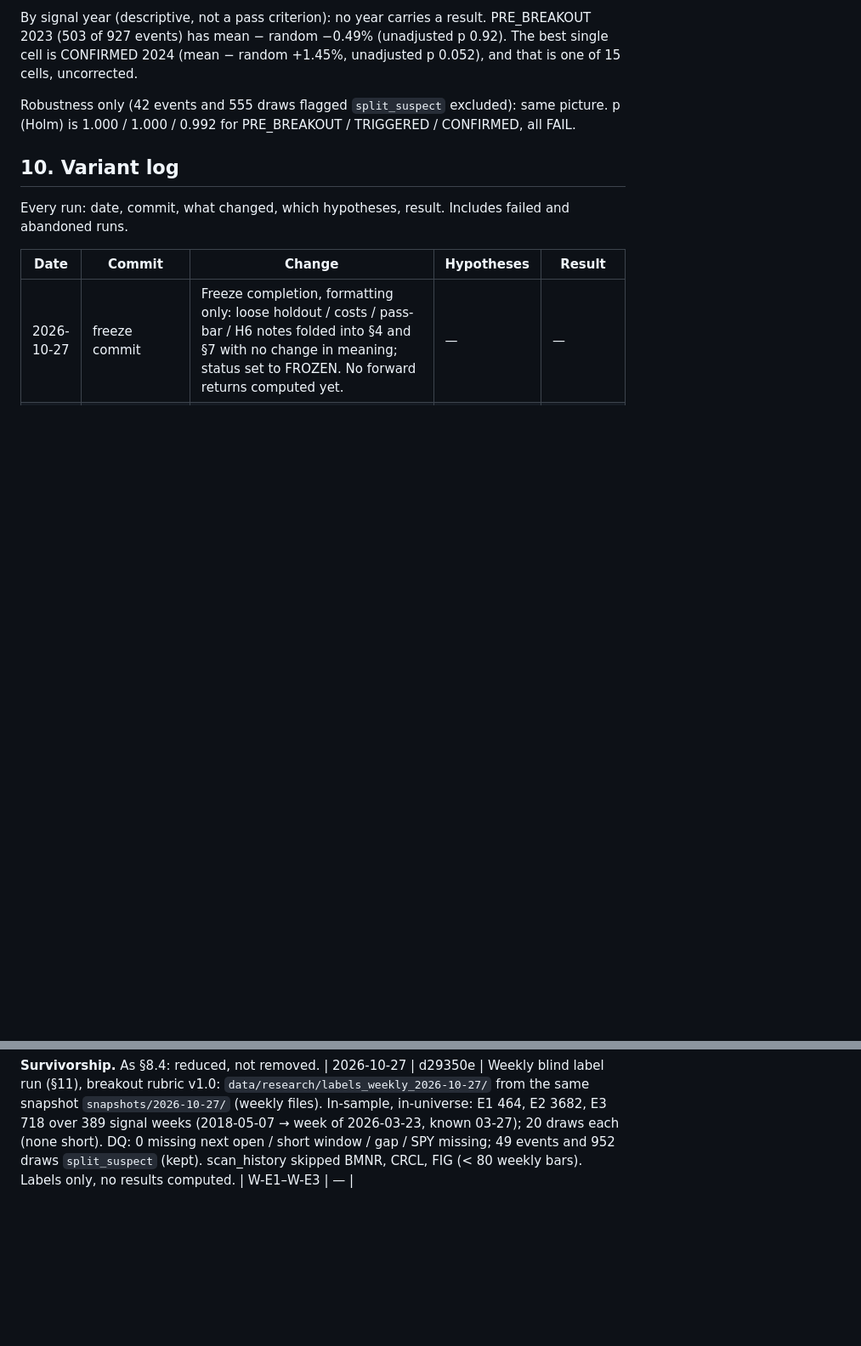
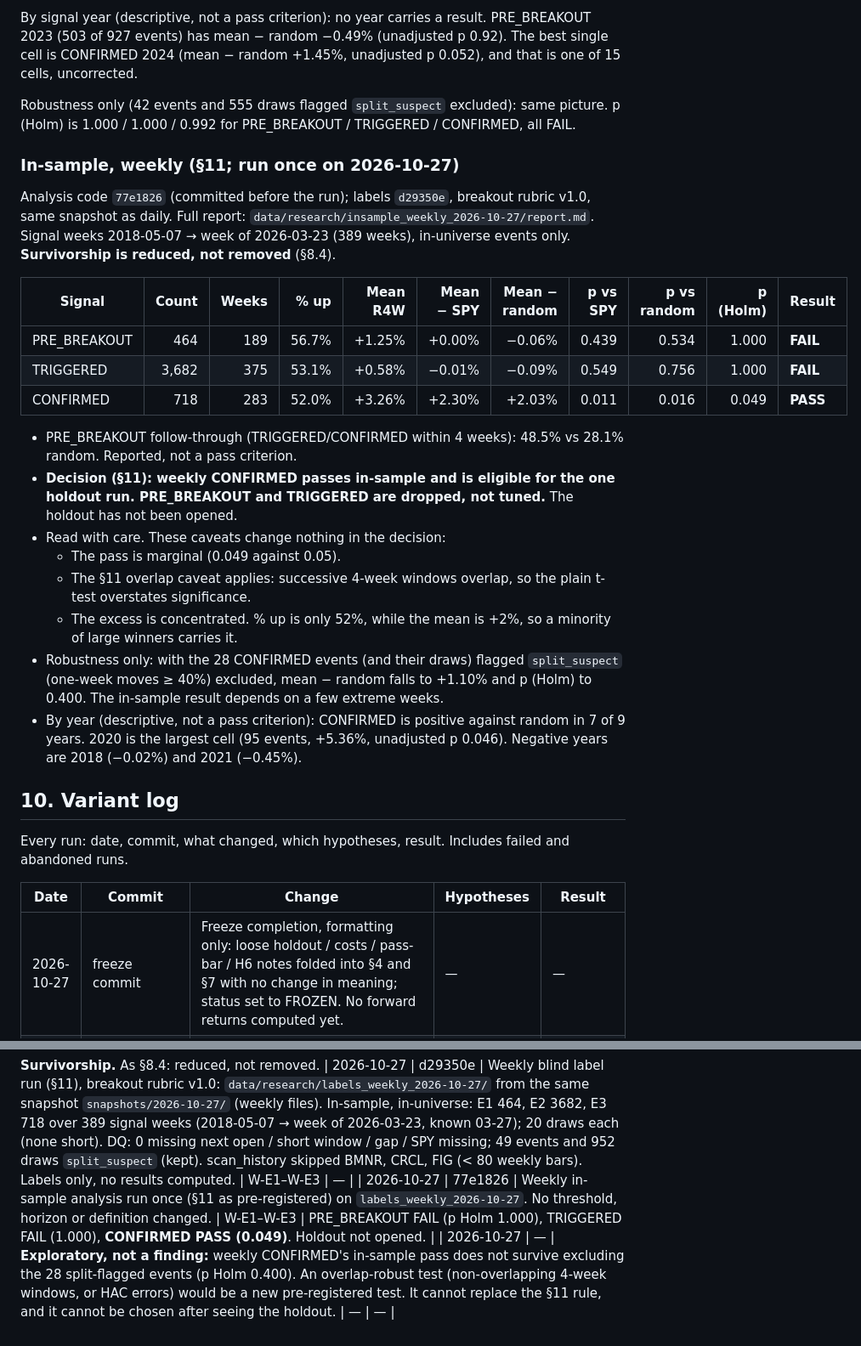
Before and after one commit to jigar3730/finance-vibe, a Markdown page: RESEARCH.md, 2 parts joined by grey strips. Shown at 85% size. GitHub-like rendering; blank space fills up the shorter version.

Commit message:
RESEARCH.md §9: weekly in-sample results (CONFIRMED passes at p Holm 0.049; holdout not opened)
Co-Authored-By: Claude Opus 5.5 <noreply@anthropic.com>

```diff
--- a/RESEARCH.md
+++ b/RESEARCH.md
@@ -119,6 +119,37 @@ cells, uncorrected.
 Robustness only (42 events and 555 draws flagged `split_suspect` excluded): same picture.
 p (Holm) is 1.000 / 1.000 / 0.992 for PRE_BREAKOUT / TRIGGERED / CONFIRMED, all FAIL.
 
+### In-sample, weekly (§11; run once on 2026-10-27)
+
+Analysis code `77e1826` (committed before the run); labels `d29350e`, breakout rubric v1.0,
+same snapshot as daily. Full report: `data/research/insample_weekly_2026-10-27/report.md`.
+Signal weeks 2018-05-07 → week of 2026-03-23 (389 weeks), in-universe events only.
+**Survivorship is reduced, not removed** (§8.4).
+
+| Signal | Count | Weeks | % up | Mean R4W | Mean − SPY | Mean − random | p vs SPY | p vs random | p (Holm) | Result |
+|--------|------:|------:|-----:|---------:|-----------:|--------------:|---------:|------------:|---------:|--------|
+| PRE_BREAKOUT | 464 | 189 | 56.7% | +1.25% | +0.00% | −0.06% | 0.439 | 0.534 | 1.000 | **FAIL** |
+| TRIGGERED | 3,682 | 375 | 53.1% | +0.58% | −0.01% | −0.09% | 0.549 | 0.756 | 1.000 | **FAIL** |
+| CONFIRMED | 718 | 283 | 52.0% | +3.26% | +2.30% | +2.03% | 0.011 | 0.016 | 0.049 | **PASS** |
+
+- PRE_BREAKOUT follow-through (TRIGGERED/CONFIRMED within 4 weeks): 48.5% vs 28.1% random.
+  Reported, not a pass criterion.
+- **Decision (§11): weekly CONFIRMED passes in-sample and is eligible for the one holdout
+  run. PRE_BREAKOUT and TRIGGERED are dropped, not tuned.** The holdout has not been
+  opened.
+- Read with care. These caveats change nothing in the decision:
+  - The pass is marginal (0.049 against 0.05).
+  - The §11 overlap caveat applies: successive 4-week windows overlap, so the plain
+    t-test overstates significance.
+  - The excess is concentrated. % up is only 52%, while the mean is +2%, so a minority
+    of large winners carries it.
+- Robustness only: with the 28 CONFIRMED events (and their draws) flagged `split_suspect`
+  (one-week moves ≥ 40%) excluded, mean − random falls to +1.10% and p (Holm) to 0.400.
+  The in-sample result depends on a few extreme weeks.
+- By year (descriptive, not a pass criterion): CONFIRMED is positive against random in
+  7 of 9 years. 2020 is the largest cell (95 events, +5.36%, unadjusted p 0.046). Negative
+  years are 2018 (−0.02%) and 2021 (−0.45%).
+
 ## 10. Variant log
 
 Every run: date, commit, what changed, which hypotheses, result. Includes failed and abandoned runs.
@@ -191,3 +222,5 @@ windows overlap the same way.)
 
 **Survivorship.** As §8.4: reduced, not removed.
 | 2026-10-27 | d29350e | Weekly blind label run (§11), breakout rubric v1.0: `data/research/labels_weekly_2026-10-27/` from the same snapshot `snapshots/2026-10-27/` (weekly files). In-sample, in-universe: E1 464, E2 3682, E3 718 over 389 signal weeks (2018-05-07 → week of 2026-03-23, known 03-27); 20 draws each (none short). DQ: 0 missing next open / short window / gap / SPY missing; 49 events and 952 draws `split_suspect` (kept). scan_history skipped BMNR, CRCL, FIG (< 80 weekly bars). Labels only, no results computed. | W-E1–W-E3 | — |
+| 2026-10-27 | 77e1826 | Weekly in-sample analysis run once (§11 as pre-registered) on `labels_weekly_2026-10-27`. No threshold, horizon or definition changed. | W-E1–W-E3 | PRE_BREAKOUT FAIL (p Holm 1.000), TRIGGERED FAIL (1.000), **CONFIRMED PASS (0.049)**. Holdout not opened. |
+| 2026-10-27 | — | **Exploratory, not a finding:** weekly CONFIRMED's in-sample pass does not survive excluding the 28 split-flagged events (p Holm 0.400). An overlap-robust test (non-overlapping 4-week windows, or HAC errors) would be a new pre-registered test. It cannot replace the §11 rule, and it cannot be chosen after seeing the holdout. | — | — |
```
